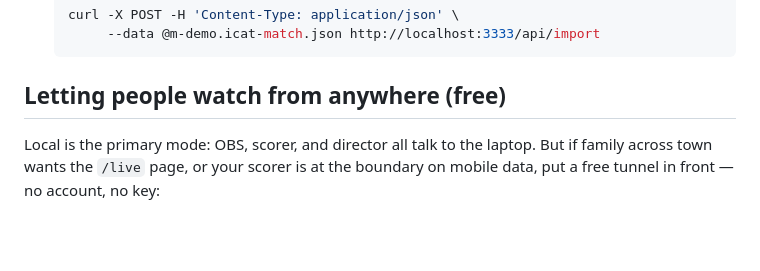
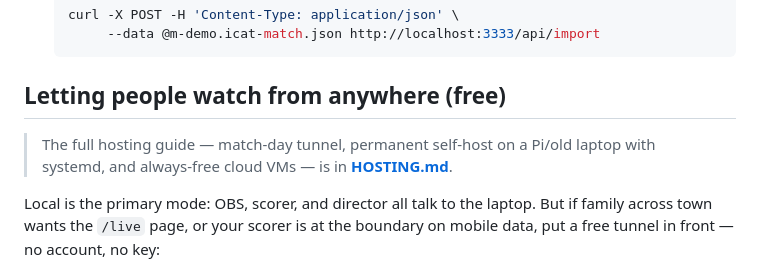
Before and after one commit to SaiBalusu-usf/CricketOps, a Markdown page: README.md, the part around the change. Rendered like a GitHub page; blank space fills up the shorter version.

```diff
--- a/README.md
+++ b/README.md
@@ -154,6 +154,10 @@ Community matches happen on flaky hotspots. Accordingly:
 
 ## Letting people watch from anywhere (free)
 
+> The full hosting guide — match-day tunnel, permanent self-host on a Pi/old
+> laptop with systemd, and always-free cloud VMs — is in **[HOSTING.md](HOSTING.md)**.
+
+
 Local is the primary mode: OBS, scorer, and director all talk to the laptop.
 But if family across town wants the `/live` page, or your scorer is at the
 boundary on mobile data, put a free tunnel in front — no account, no key:
```
Also changed, not shown: HOSTING.md (added, +116 -0 lines), STREAMING.md (+5 -0 lines).
